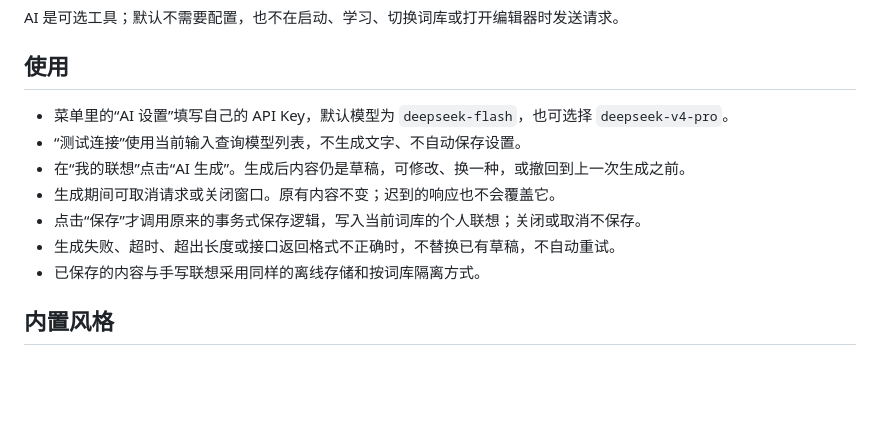
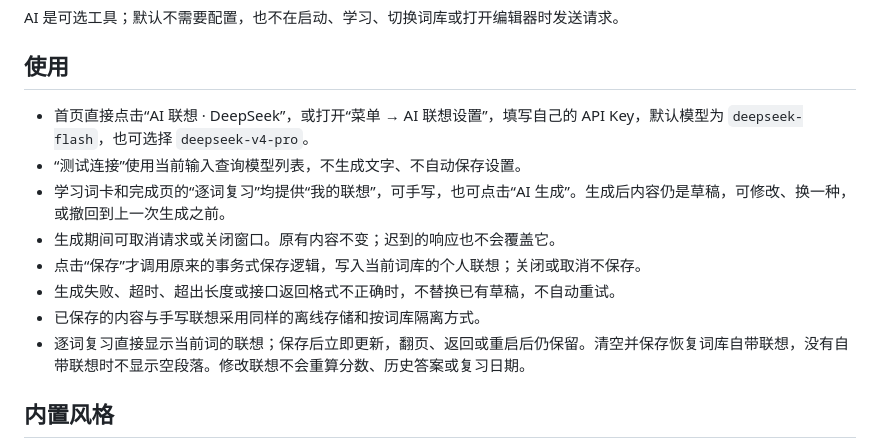
Before and after one commit to Jhon-FU/Fu-repository, a Markdown page: docs/AI_HINTS.md, the part around the change. GitHub-like rendering; blank space fills up the shorter version.

```diff
--- a/docs/AI_HINTS.md
+++ b/docs/AI_HINTS.md
@@ -4,13 +4,14 @@ AI 是可选工具；默认不需要配置，也不在启动、学习、切换
 
 ## 使用
 
-- 菜单里的“AI 设置”填写自己的 API Key，默认模型为 `deepseek-flash`，也可选择 `deepseek-v4-pro`。
+- 首页直接点击“AI 联想 · DeepSeek”，或打开“菜单 → AI 联想设置”，填写自己的 API Key，默认模型为 `deepseek-flash`，也可选择 `deepseek-v4-pro`。
 - “测试连接”使用当前输入查询模型列表，不生成文字、不自动保存设置。
-- 在“我的联想”点击“AI 生成”。生成后内容仍是草稿，可修改、换一种，或撤回到上一次生成之前。
+- 学习词卡和完成页的“逐词复习”均提供“我的联想”，可手写，也可点击“AI 生成”。生成后内容仍是草稿，可修改、换一种，或撤回到上一次生成之前。
 - 生成期间可取消请求或关闭窗口。原有内容不变；迟到的响应也不会覆盖它。
 - 点击“保存”才调用原来的事务式保存逻辑，写入当前词库的个人联想；关闭或取消不保存。
 - 生成失败、超时、超出长度或接口返回格式不正确时，不替换已有草稿，不自动重试。
 - 已保存的内容与手写联想采用同样的离线存储和按词库隔离方式。
+- 逐词复习直接显示当前词的联想；保存后立即更新，翻页、返回或重启后仍保留。清空并保存恢复词库自带联想，没有自带联想时不显示空段落。修改联想不会重算分数、历史答案或复习日期。
 
 ## 内置风格
 
```
Also changed, not shown: README.md (+5 -3 lines), docs/VERIFICATION.md (+4 -1 lines), docs/releases/v0.1.1.md (added, +19 -0 lines), docs/images/home.png, 1 other file.
